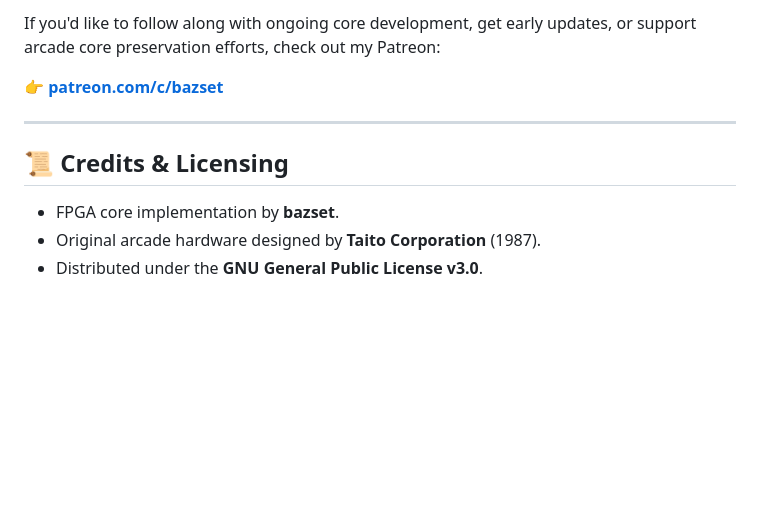
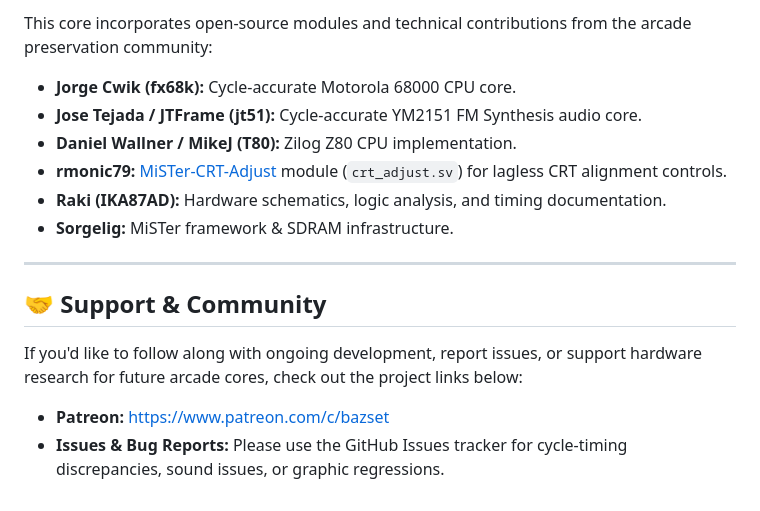
Before and after one commit to bazset/Rainbow-Islands-FPGA, a Markdown page: README.md, the part around one of its changes. Drawn GitHub-style; blank space fills up the shorter version.

```diff
--- a/README.md
+++ b/README.md
@@ -71,12 +52,18 @@ Both ZIP files below are **mandatory**:
 
-If you'd like to follow along with ongoing core development, get early updates, or support arcade core preservation efforts, check out my Patreon:
+This core incorporates open-source modules and technical contributions from the arcade preservation community:
 
-👉 **[patreon.com/c/bazset](https://www.patreon.com/c/bazset)**
+* **Jorge Cwik (fx68k):** Cycle-accurate Motorola 68000 CPU core.
+* **Jose Tejada / JTFrame (jt51):** Cycle-accurate YM2151 FM Synthesis audio core.
+* **Daniel Wallner / MikeJ (T80):** Zilog Z80 CPU implementation.
+* **rmonic79:** [MiSTer-CRT-Adjust](https://github.com/rmonic79/MiSTer-CRT-Adjust) module (`crt_adjust.sv`) for lagless CRT alignment controls.
+* **Raki (IKA87AD):** Hardware schematics, logic analysis, and timing documentation.
+* **Sorgelig:** MiSTer framework & SDRAM infrastructure.
 
 ---
 
-## 📜 Credits & Licensing
+## 🤝 Support & Community
 
-* FPGA core implementation by **bazset**.
-* Original arcade hardware designed by **Taito Corporation** (1987).
-* Distributed under the **GNU General Public License v3.0**.
+If you'd like to follow along with ongoing development, report issues, or support hardware research for future arcade cores, check out the project links below:
+
+* **Patreon:** [https://www.patreon.com/c/bazset](https://www.patreon.com/c/bazset)
+* **Issues & Bug Reports:** Please use the GitHub Issues tracker for cycle-timing discrepancies, sound issues, or graphic regressions.
```
Also changed, not shown: other parts of README.md (+33 -52 lines).
